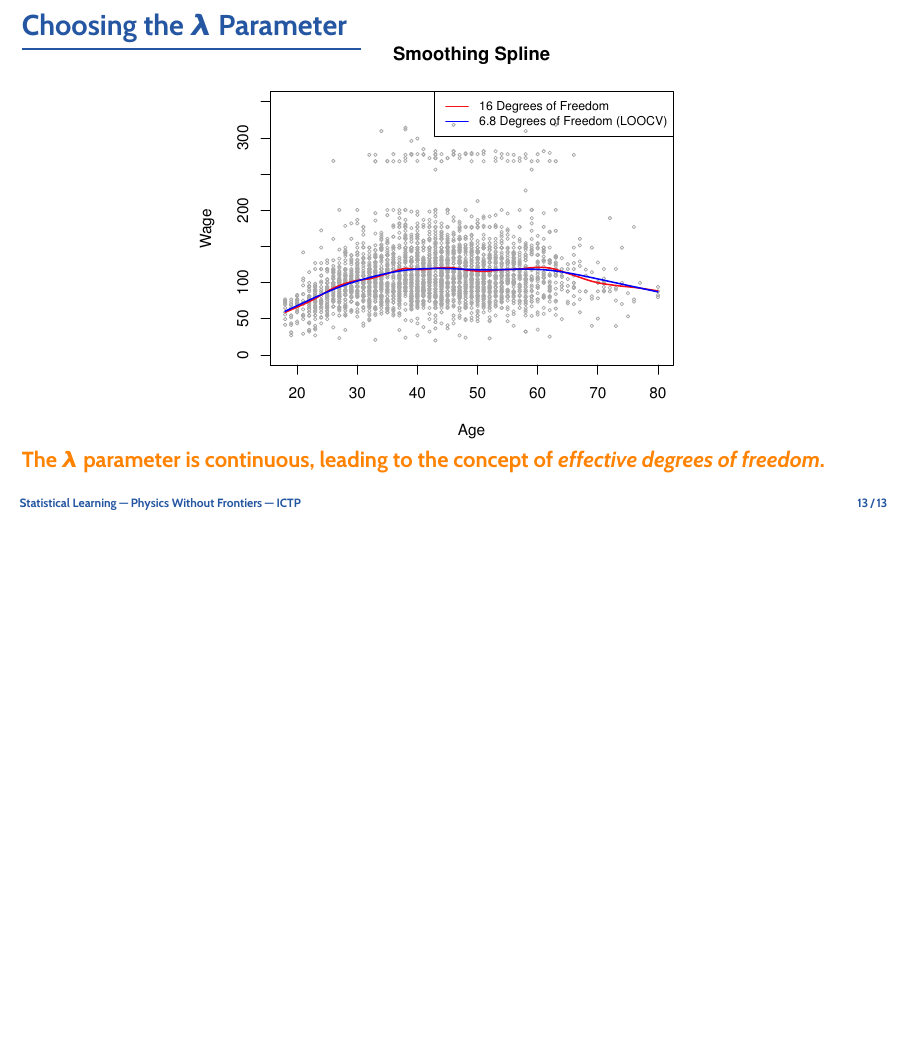
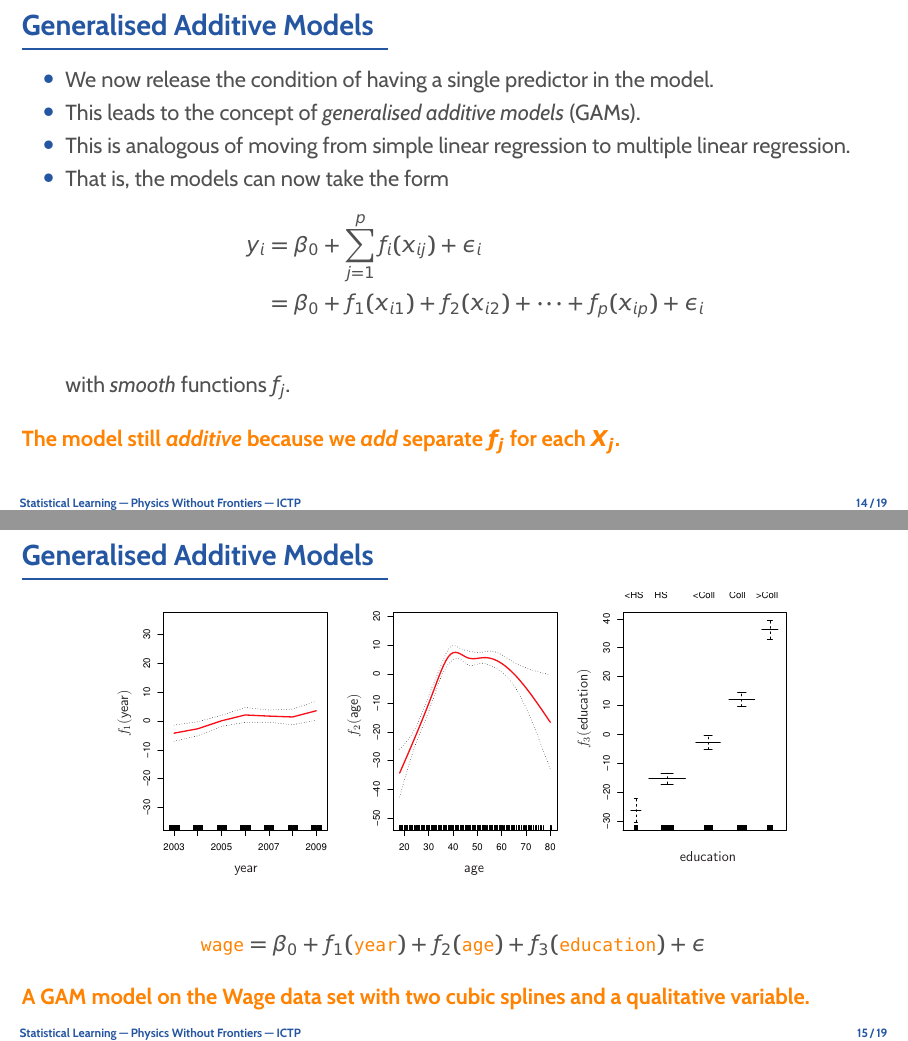
Before and after one commit to rinnert/statlearning-python-pwf, LaTeX slides (lectures/latex/lecture_07_beyond_linearity.tex): page 14 of 14 before the commit and pages 15 and 16 of 20 after it, the two joined at a grey line, the shorter picture padded with empty space. Compiled offline with pdfLaTeX.

Commit message:
Finish lecture 7.

```diff
--- a/lectures/latex/lecture_07_beyond_linearity.tex
+++ b/lectures/latex/lecture_07_beyond_linearity.tex
@@ -187,3 +187,43 @@
 	\vspace{-8mm}
 	\bl{The $\bm{\lambda}$ parameter is continuous, leading to the concept of \e{effective degrees of freedom}.}
 \end{frame}
+
+\begin{frame}{Generalised Additive Models}
+	\begin{itemize}
+		\item We now release the condition of having a single predictor in the model.
+		\item This leads to the concept of \e{generalised additive models} (GAMs).
+		\item This is analogous of moving from simple linear regression to multiple
+			linear regression.
+		\item That is, the models can now take the form
+			\begin{align*}
+				y_i &= \beta_0 + \sum_{j=1}^p f_i(x_{ij}) + \epsilon_i\\
+				{} &= \beta_0 +  f_1(x_{i1}) + f_2(x_{i2})
+				+ \dots + f_p(x_{ip}) + \epsilon_i\\
+			\end{align*}
+			with \e{smooth} functions $f_j$.
+	\end{itemize}
+	\bl{The model still \e{additive} because we \e{add} separate $\bm{f_j}$ for each $\bm{X_j}$.}
+\end{frame}
+
+\begin{frame}{Generalised Additive Models}
+	\begin{center}
+		\includegraphics[width=0.8\textwidth]{7_11}
+
+		\[
+			\mdat{wage} = \beta_0 + f_1(\mdat{year}) + f_2(\mdat{age}) + f_3(\mdat{education})
+			+ \epsilon
+		\]
+	\end{center}
+	\bl{A GAM model on the Wage data set with two cubic splines and a qualitative variable.}
+\end{frame}
+
+\begin{frame}{Generalised Additive Models}
+	\begin{center}
+		\includegraphics[width=0.8\textwidth]{7_12}
+
+		\[
+			\mdat{wage} = \beta_0 + f_1(\mdat{year}) + f_2(\mdat{age}) + f_3(\mdat{education})
+			+ \epsilon
+		\]
+	\end{center}
+	\bl{A GAM model on the Wage data set with two smoothing splines and a qualitative variable.}
```
Also changed, not shown: lectures/latex/lecture_07_beyond_linearity.tex (57 more changed lines).
